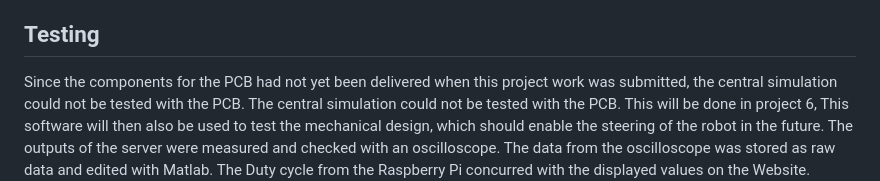
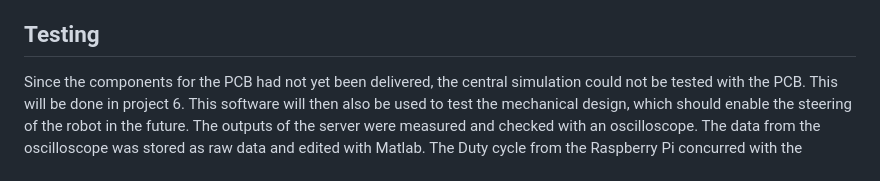
Before and after one commit to Gehtschon/Roboter_zentrale_web, a Markdown page: README.md, the part around the change. GitHub-like rendering.

```diff
--- a/README.md
+++ b/README.md
@@ -76,8 +76,8 @@ The file also links to a CSS file, "style.css," which is used to style the eleme
 
 ## Testing
 
-Since the components for the PCB had not yet been delivered when this project work was submitted, the central simulation could not be tested with the PCB.
-The central simulation could not be tested with the PCB. This will be done in project 6,
+Since the components for the PCB had not yet been delivered, the central simulation could not be tested with the PCB.
+This will be done in project 6.
 This software will then also be used to test the mechanical design, which should enable
 the steering of the robot in the future. The outputs of the server were measured and checked with an oscilloscope.
 The data from the oscilloscope was stored as raw data and edited with Matlab.
```
